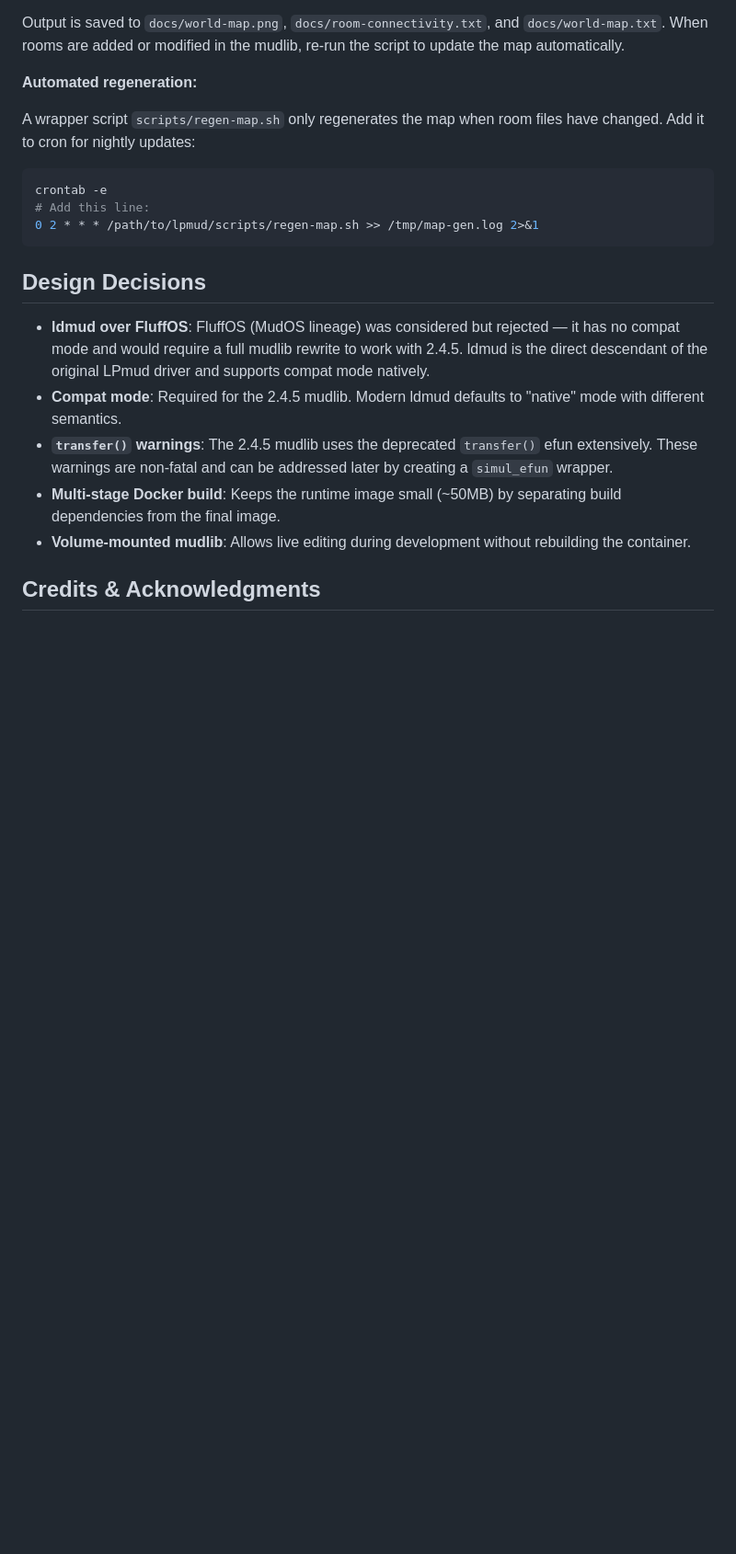
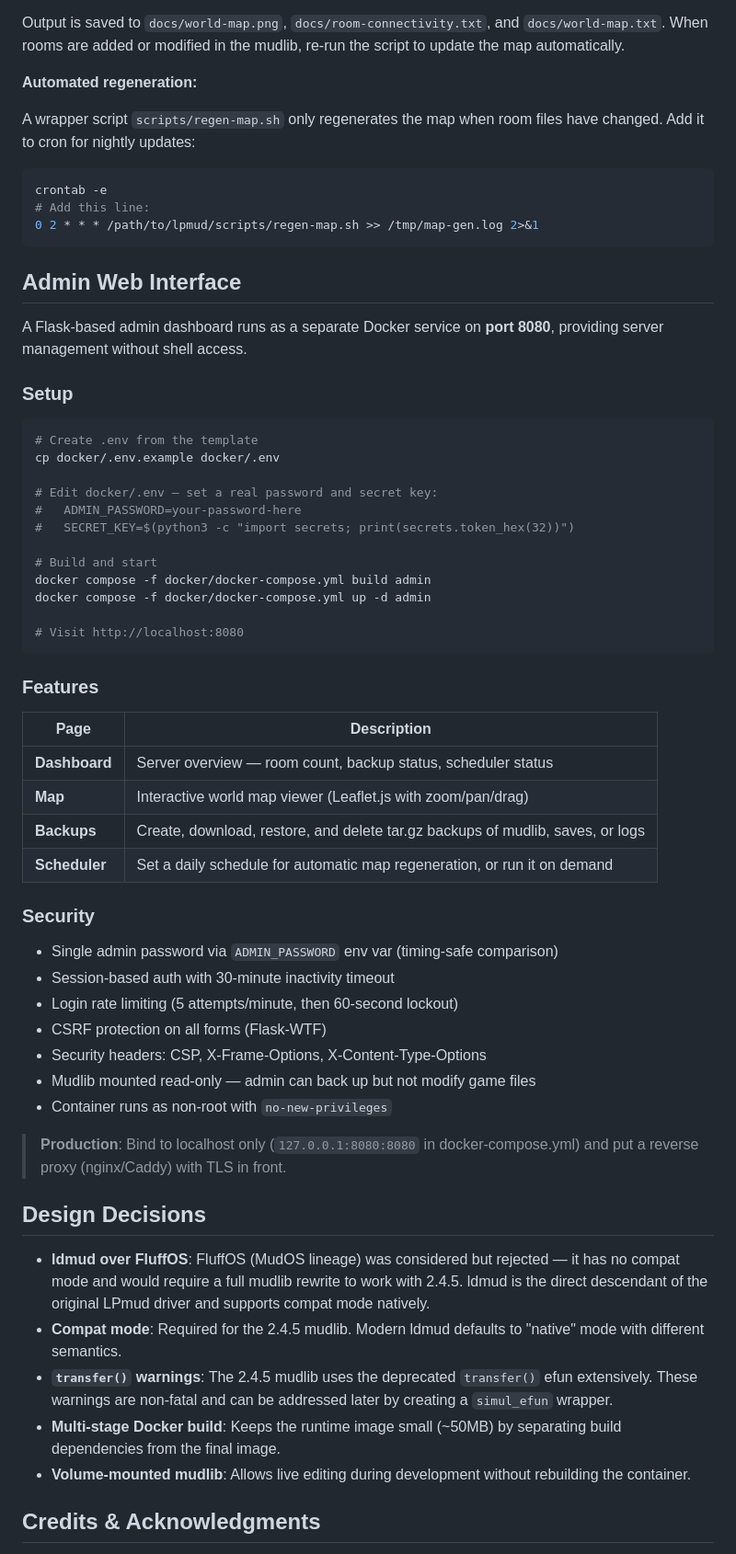
Before and after one commit to midyear66/LPMud-Revised, a Markdown page: README.md, the part around one of its changes. Shown at 92% size. GitHub-like rendering; blank space fills up the shorter version.

````diff
--- a/README.md
+++ b/README.md
@@ -150,6 +168,48 @@ crontab -e
 0 2 * * * /path/to/lpmud/scripts/regen-map.sh >> /tmp/map-gen.log 2>&1
 ```
 
+## Admin Web Interface
+
+A Flask-based admin dashboard runs as a separate Docker service on **port 8080**, providing server management without shell access.
+
+### Setup
+
+```bash
+# Create .env from the template
+cp docker/.env.example docker/.env
+
+# Edit docker/.env — set a real password and secret key:
+#   ADMIN_PASSWORD=your-password-here
+#   SECRET_KEY=$(python3 -c "import secrets; print(secrets.token_hex(32))")
+
+# Build and start
+docker compose -f docker/docker-compose.yml build admin
+docker compose -f docker/docker-compose.yml up -d admin
+
+# Visit http://localhost:8080
+```
+
+### Features
+
+| Page | Description |
+|------|-------------|
+| **Dashboard** | Server overview — room count, backup status, scheduler status |
+| **Map** | Interactive world map viewer (Leaflet.js with zoom/pan/drag) |
+| **Backups** | Create, download, restore, and delete tar.gz backups of mudlib, saves, or logs |
+| **Scheduler** | Set a daily schedule for automatic map regeneration, or run it on demand |
+
+### Security
+
+- Single admin password via `ADMIN_PASSWORD` env var (timing-safe comparison)
+- Session-based auth with 30-minute inactivity timeout
+- Login rate limiting (5 attempts/minute, then 60-second lockout)
+- CSRF protection on all forms (Flask-WTF)
+- Security headers: CSP, X-Frame-Options, X-Content-Type-Options
+- Mudlib mounted read-only — admin can back up but not modify game files
+- Container runs as non-root with `no-new-privileges`
+
+> **Production**: Bind to localhost only (`127.0.0.1:8080:8080` in docker-compose.yml) and put a reverse proxy (nginx/Caddy) with TLS in front.
+
 ## Design Decisions
 
 - **ldmud over FluffOS**: FluffOS (MudOS lineage) was considered but rejected — it has no compat mode and would require a full mudlib rewrite to work with 2.4.5. ldmud is the direct descendant of the original LPmud driver and supports compat mode natively.
````
Also changed, not shown: other parts of README.md (+24 -6 lines).
